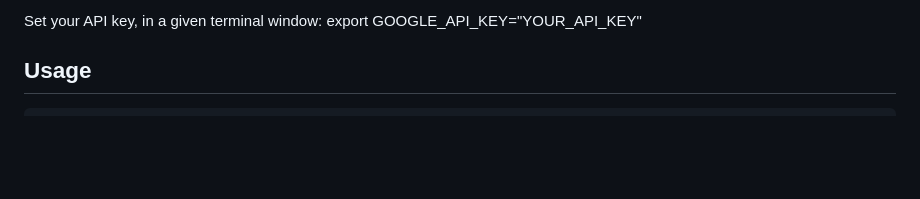
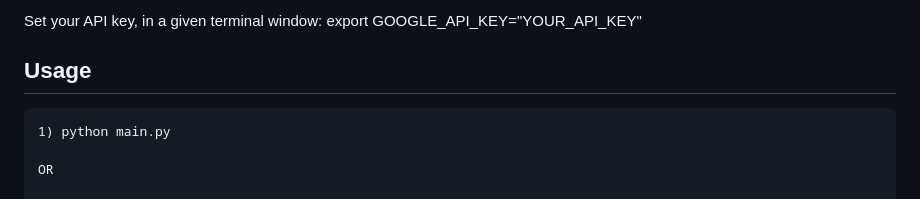
Before and after one commit to LeftMouseButton/pbl2, a Markdown page: README.md, the part around the change. Drawn GitHub-style; blank space fills up the shorter version.

````diff
--- a/README.md
+++ b/README.md
@@ -22,6 +22,10 @@ export GOOGLE_API_KEY="YOUR_API_KEY"
 
 ## Usage
 ```
+1) python main.py
+
+OR
+
 1) python -m src.kg.module1_crawler.crawler
 2) python -m src.kg.module2_clean.clean
 3) python -m src.kg.module3_extraction_entity_relationship.extraction_entity_relationship.py --all
````
